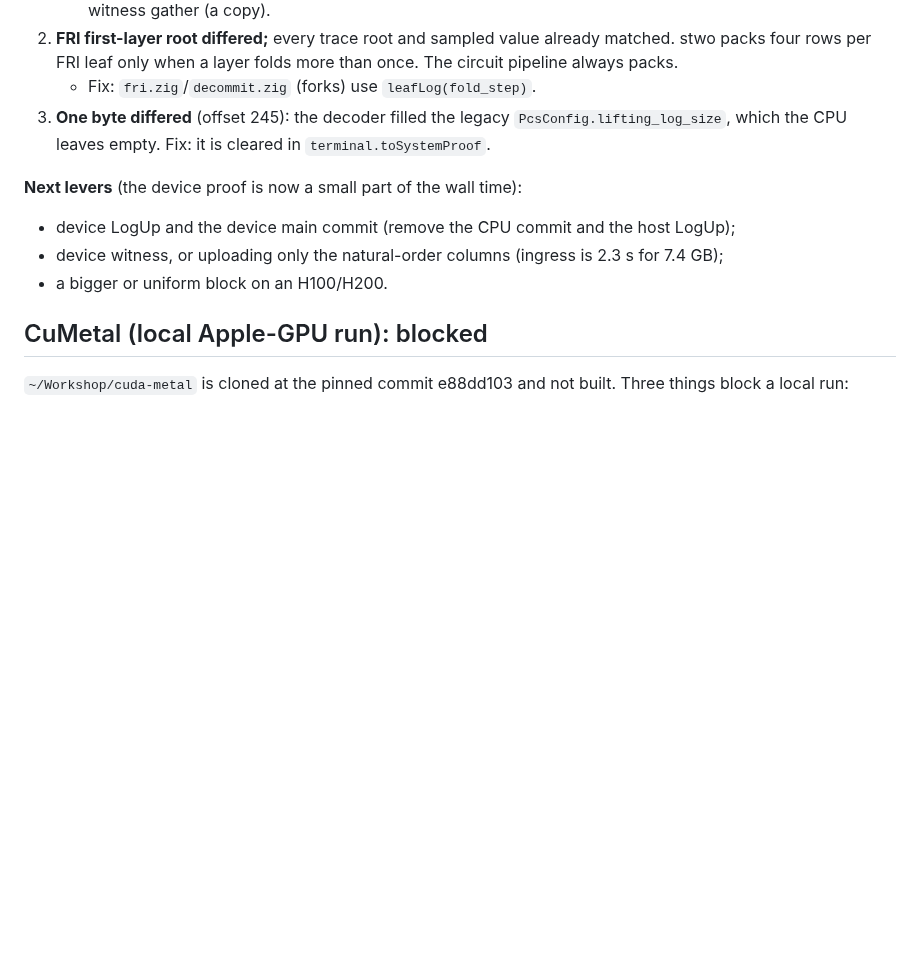
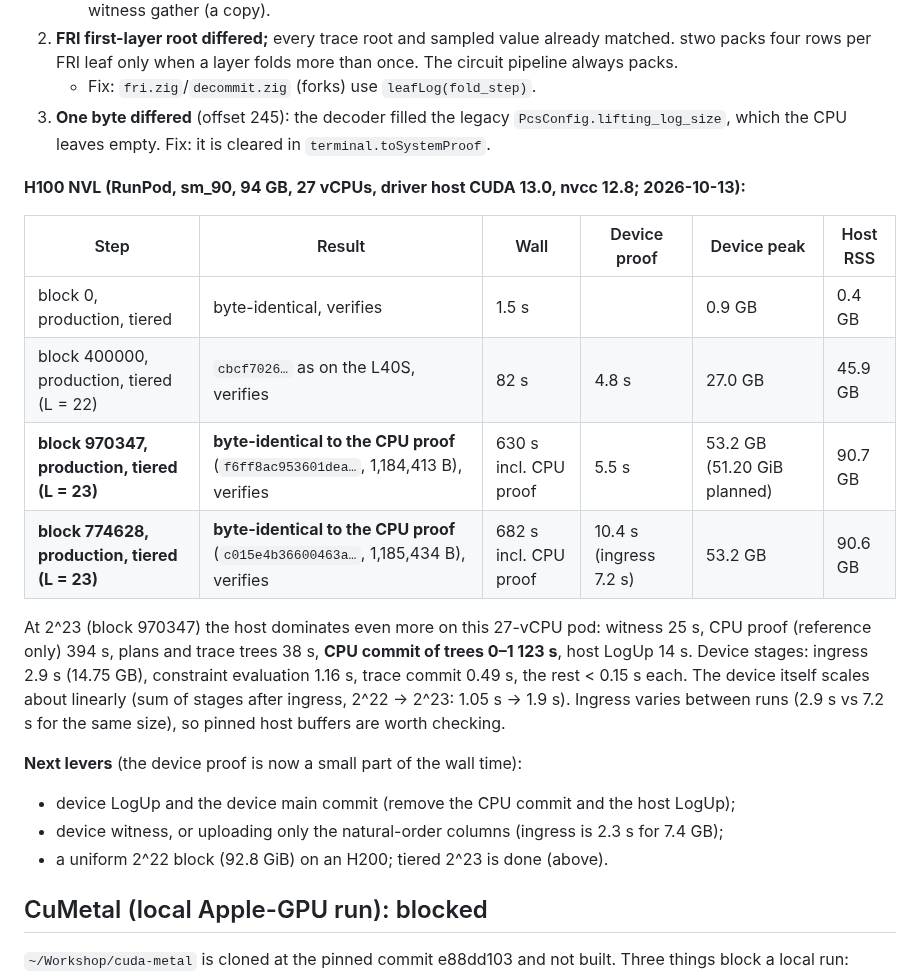
Before and after one commit to starknet-innovation/starked-bitcoin, a Markdown page: docs/design/gpu-cuda.md, the part around the change. Drawn GitHub-style; blank space fills up the shorter version.

```diff
--- a/docs/design/gpu-cuda.md
+++ b/docs/design/gpu-cuda.md
@@ -160,10 +160,21 @@ Big blocks use `--skip-cpu --cpu-sha <prefix> --cpu-len <bytes>`, or `--cpu-proo
    - Fix: `fri.zig`/`decommit.zig` (forks) use `leafLog(fold_step)`.
 3. **One byte differed** (offset 245): the decoder filled the legacy `PcsConfig.lifting_log_size`, which the CPU leaves empty. Fix: it is cleared in `terminal.toSystemProof`.
 
+**H100 NVL (RunPod, sm_90, 94 GB, 27 vCPUs, driver host CUDA 13.0, nvcc 12.8; 2026-10-13):**
+
+| Step | Result | Wall | Device proof | Device peak | Host RSS |
+|---|---|---|---|---|---|
+| block 0, production, tiered | byte-identical, verifies | 1.5 s | | 0.9 GB | 0.4 GB |
+| block 400000, production, tiered (L = 22) | `cbcf7026…` as on the L40S, verifies | 82 s | 4.8 s | 27.0 GB | 45.9 GB |
+| **block 970347, production, tiered (L = 23)** | **byte-identical to the CPU proof** (`f6ff8ac953601dea…`, 1,184,413 B), verifies | 630 s incl. CPU proof | 5.5 s | 53.2 GB (51.20 GiB planned) | 90.7 GB |
+| **block 774628, production, tiered (L = 23)** | **byte-identical to the CPU proof** (`c015e4b36600463a…`, 1,185,434 B), verifies | 682 s incl. CPU proof | 10.4 s (ingress 7.2 s) | 53.2 GB | 90.6 GB |
+
+At 2^23 (block 970347) the host dominates even more on this 27-vCPU pod: witness 25 s, CPU proof (reference only) 394 s, plans and trace trees 38 s, **CPU commit of trees 0–1 123 s**, host LogUp 14 s. Device stages: ingress 2.9 s (14.75 GB), constraint evaluation 1.16 s, trace commit 0.49 s, the rest < 0.15 s each. The device itself scales about linearly (sum of stages after ingress, 2^22 → 2^23: 1.05 s → 1.9 s). Ingress varies between runs (2.9 s vs 7.2 s for the same size), so pinned host buffers are worth checking.
+
 **Next levers** (the device proof is now a small part of the wall time):
 - device LogUp and the device main commit (remove the CPU commit and the host LogUp);
 - device witness, or uploading only the natural-order columns (ingress is 2.3 s for 7.4 GB);
-- a bigger or uniform block on an H100/H200.
+- a uniform 2^22 block (92.8 GiB) on an H200; tiered 2^23 is done (above).
 
 ## CuMetal (local Apple-GPU run): blocked
 
```
Also changed, not shown: docs/project/log.md (+14 -0 lines).
